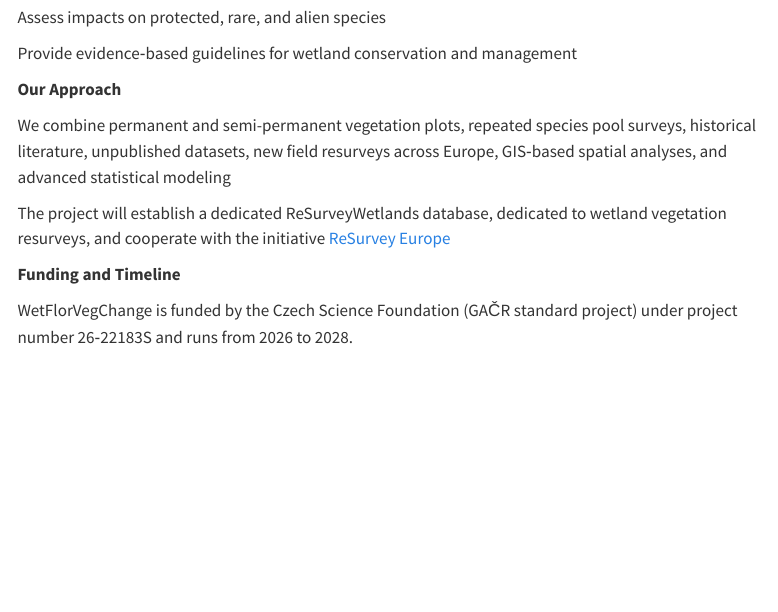
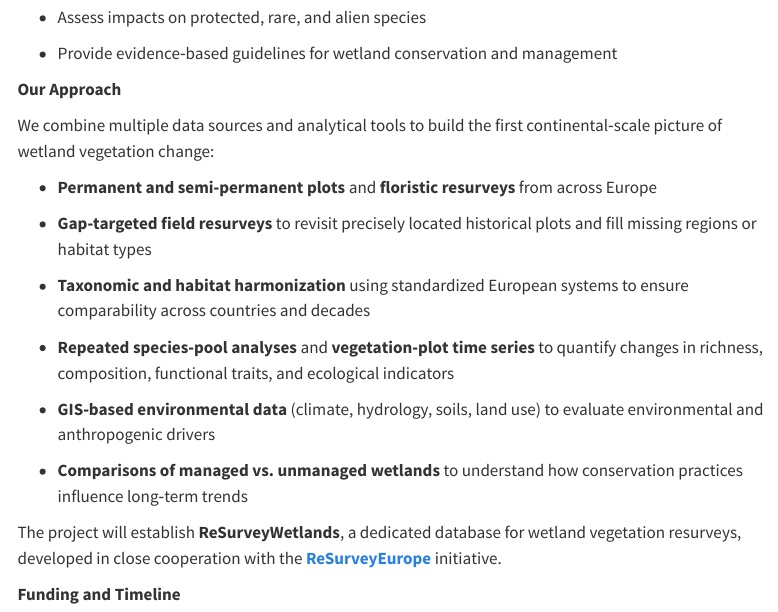
Before and after one commit to WetFlorVegChange/WetFlorVegChange.github.io, a Quarto document (index.qmd): the page in a window 1100 px wide, from 660 px down. Rendered offline with R 4.5, knitr and Pandoc in place of Quarto, with nearby package versions; menus at the side of the page are left out.

Commit message:
modification of index text

```diff
--- a/index.qmd
+++ b/index.qmd
@@ -22,14 +22,26 @@
 
-Assess impacts on protected, rare, and alien species
+-   Assess impacts on protected, rare, and alien species
 
-Provide evidence‑based guidelines for wetland conservation and management
+-   Provide evidence‑based guidelines for wetland conservation and management
 
 **Our Approach**
 
-We combine permanent and semi-permanent vegetation plots, repeated species pool surveys, historical literature, unpublished datasets, new field resurveys across Europe, GIS‑based spatial analyses, and advanced statistical modeling
+We combine multiple data sources and analytical tools to build the first continental‑scale picture of wetland vegetation change:
 
-The project will establish a dedicated ReSurveyWetlands database, dedicated to wetland vegetation resurveys, and cooperate with the initiative [ReSurvey Europe](https://euroveg.org/resurvey/)
+-   **Permanent and semi‑permanent plots** and **floristic resurveys** from across Europe
+
+-   **Gap‑targeted field resurveys** to revisit precisely located historical plots and fill missing regions or habitat types
+
+-   **Taxonomic and habitat harmonization** using standardized European systems to ensure comparability across countries and decades
+
+-   **Repeated species‑pool analyses** and **vegetation‑plot time series** to quantify changes in richness, composition, functional traits, and ecological indicators
+
+-   **GIS‑based environmental data** (climate, hydrology, soils, land use) to evaluate environmental and anthropogenic drivers
+
+-   **Comparisons of managed vs. unmanaged wetlands** to understand how conservation practices influence long‑term trends
+
+The project will establish **ReSurveyWetlands**, a dedicated database for wetland vegetation resurveys, developed in close cooperation with the [**ReSurveyEurope**](https://euroveg.org/resurvey/) initiative.
 
 **Funding and Timeline**
 
-WetFlorVegChange is funded by the Czech Science Foundation (GAČR standard project) under project number 26‑22183S and runs from 2026 to 2028.
+WetFlorVegChange is funded by the [Czech Science Foundation](https://gacr.cz/en/) (GAČR standard project) under project number 26‑22183S and runs from 2026 to 2028.
```
Also changed, not shown: docs/search.json, index.qmd (8 more changed lines), 1 other file.
